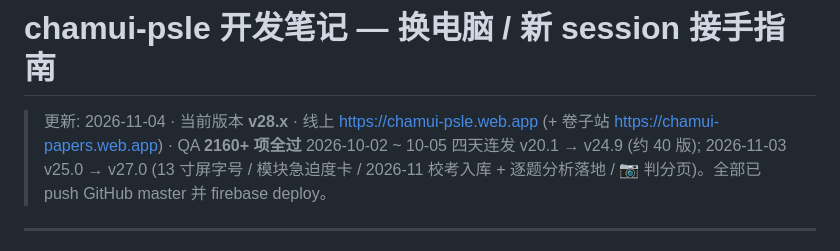
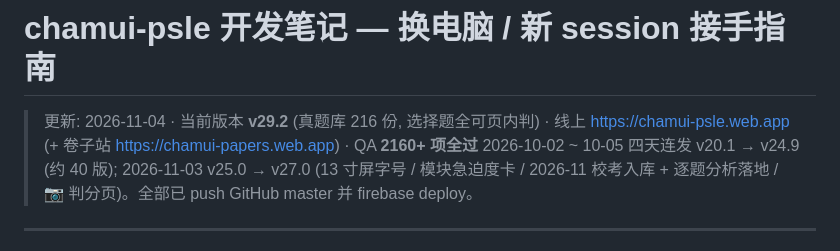
Before and after one commit to markdao86-design/chamui-psle, a Markdown page: DEV_SESSION_NOTES.md, the part around the change. Rendered like a GitHub page.

Commit message:
DEV_SESSION_NOTES: v29.2 状态
Co-Authored-By: Claude Opus 5.5 <noreply@anthropic.com>

```diff
--- a/DEV_SESSION_NOTES.md
+++ b/DEV_SESSION_NOTES.md
@@ -1,6 +1,6 @@
 # chamui-psle 开发笔记 — 换电脑 / 新 session 接手指南
 
-> 更新: 2026-11-04 · 当前版本 **v28.x** · 线上 https://chamui-psle.web.app (+ 卷子站 https://chamui-papers.web.app) · QA **2160+ 项全过**
+> 更新: 2026-11-04 · 当前版本 **v29.2** (真题库 216 份, 选择题全可页内判) · 线上 https://chamui-psle.web.app (+ 卷子站 https://chamui-papers.web.app) · QA **2160+ 项全过**
 > 2026-10-02 ~ 10-05 四天连发 v20.1 → v24.9 (约 40 版); 2026-11-03 v25.0 → v27.0 (13 寸屏字号 / 模块急迫度卡 / 2026-11 校考入库 + 逐题分析落地 / 📷 判分页)。全部已 push GitHub master 并 firebase deploy。
 
 ---
```
